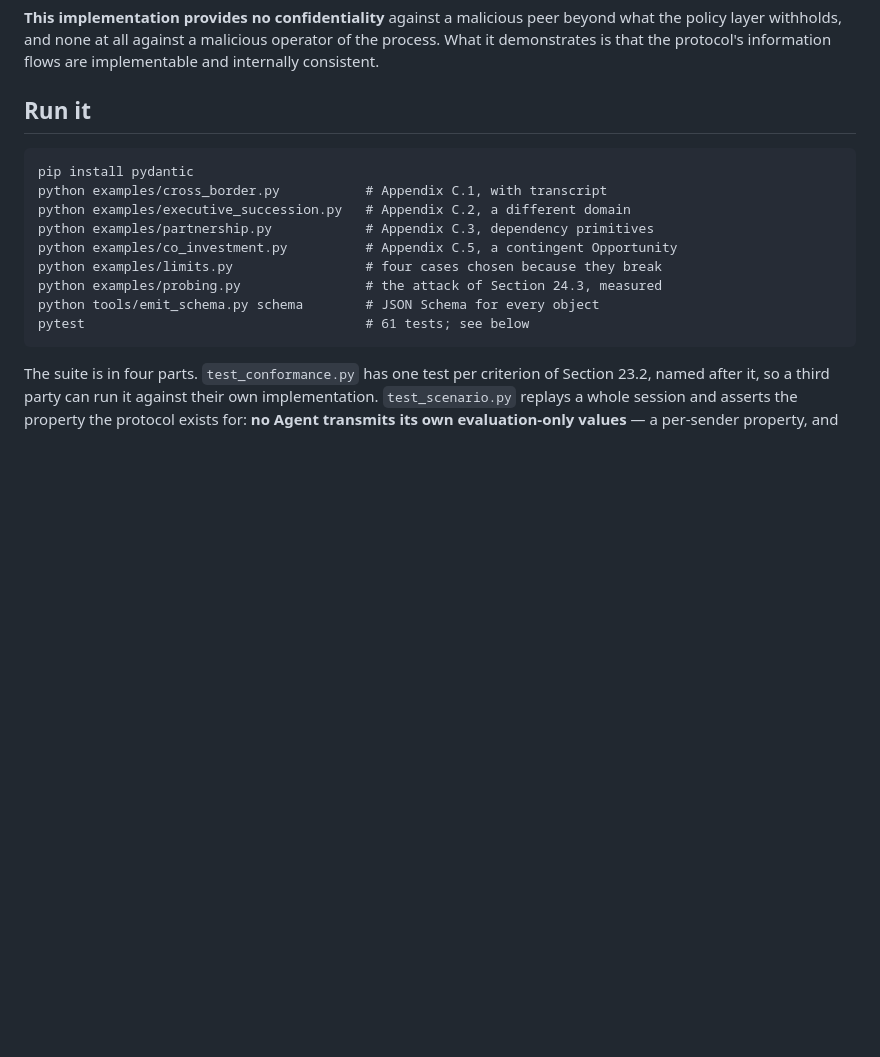
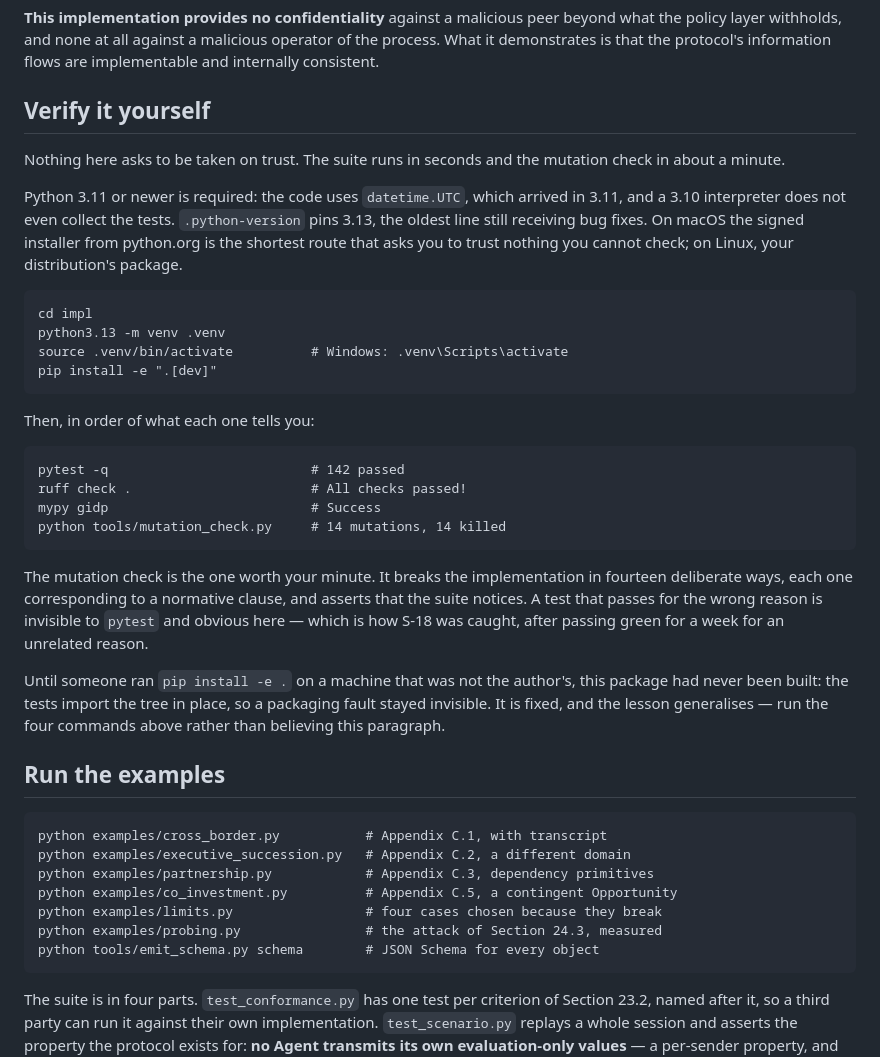
Before and after one commit to FlorianWilliams/gidp, a Markdown page: impl/README.md, the part around the change. GitHub-like rendering; blank space fills up the shorter version.

Commit message:
Document how to verify the implementation

````diff
--- a/impl/README.md
+++ b/impl/README.md
@@ -27,10 +27,47 @@ beyond what the policy layer withholds, and none at all against a malicious
 operator of the process. What it demonstrates is that the protocol's
 information flows are implementable and internally consistent.
 
-## Run it
+## Verify it yourself
+
+Nothing here asks to be taken on trust. The suite runs in seconds and the
+mutation check in about a minute.
+
+Python 3.11 or newer is required: the code uses `datetime.UTC`, which arrived
+in 3.11, and a 3.10 interpreter does not even collect the tests.
+`.python-version` pins 3.13, the oldest line still receiving bug fixes. On
+macOS the signed installer from python.org is the shortest route that asks you
+to trust nothing you cannot check; on Linux, your distribution's package.
 
 ```
-pip install pydantic
+cd impl
+python3.13 -m venv .venv
+source .venv/bin/activate          # Windows: .venv\Scripts\activate
+pip install -e ".[dev]"
+```
+
+Then, in order of what each one tells you:
+
+```
+pytest -q                          # 142 passed
+ruff check .                       # All checks passed!
+mypy gidp                          # Success
+python tools/mutation_check.py     # 14 mutations, 14 killed
+```
+
+The mutation check is the one worth your minute. It breaks the implementation
+in fourteen deliberate ways, each one corresponding to a normative clause, and
+asserts that the suite notices. A test that passes for the wrong reason is
+invisible to `pytest` and obvious here — which is how S-18 was caught, after
+passing green for a week for an unrelated reason.
+
+Until someone ran `pip install -e .` on a machine that was not the author's,
+this package had never been built: the tests import the tree in place, so a
+packaging fault stayed invisible. It is fixed, and the lesson generalises —
+run the four commands above rather than believing this paragraph.
+
+## Run the examples
+
+```
 python examples/cross_border.py           # Appendix C.1, with transcript
 python examples/executive_succession.py   # Appendix C.2, a different domain
 python examples/partnership.py            # Appendix C.3, dependency primitives
@@ -38,7 +75,6 @@ python examples/co_investment.py          # Appendix C.5, a contingent Opportuni
 python examples/limits.py                 # four cases chosen because they break
 python examples/probing.py                # the attack of Section 24.3, measured
 python tools/emit_schema.py schema        # JSON Schema for every object
-pytest                                    # 61 tests; see below
 ```
 
 The suite is in four parts. `test_conformance.py` has one test per criterion of
````
